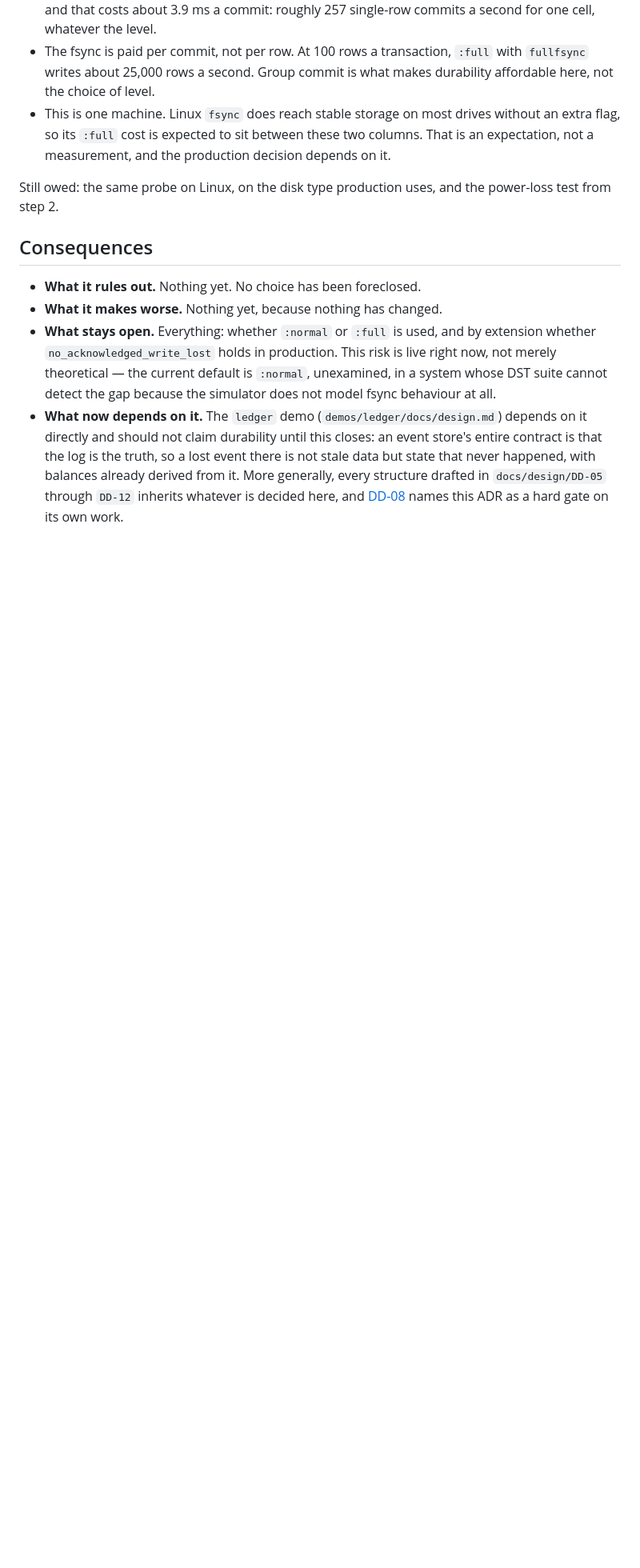
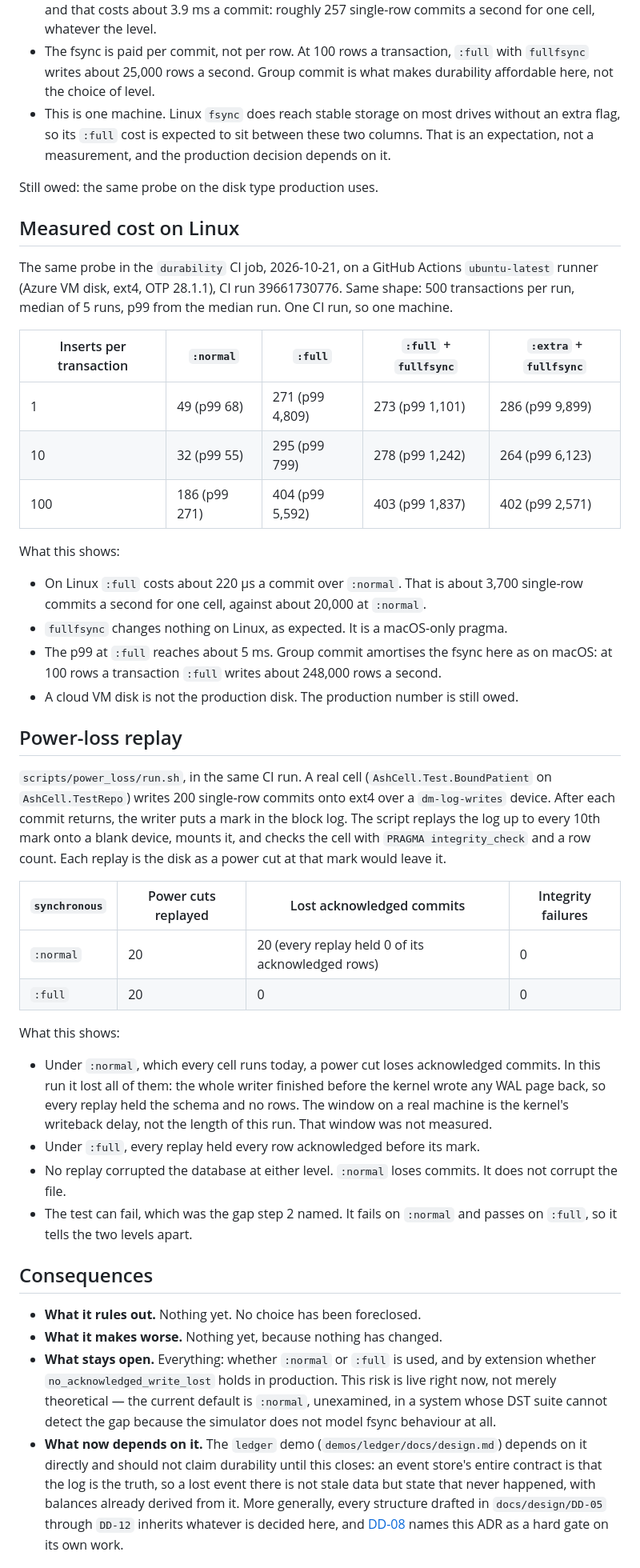
Before and after one commit to C-Sinclair/ash_cell, a Markdown page: docs/decisions/ADR-20-choose-a-durability-level.md, the part around one of its changes. Shown at 80% size. Drawn GitHub-style; blank space fills up the shorter version.

Commit message:
Record ADR-20's Linux cost and power-loss results
The durability CI job measured synchronous on a Linux runner: :full costs
about 220 µs a commit over :normal for one row. The power-loss replay lost
every acknowledged commit at :normal in all 20 power cuts, and none at
:full, with no integrity failures at either level. ADR-20 stays open on
the choice between one level and a per-cell policy.

```diff
--- a/docs/decisions/ADR-20-choose-a-durability-level.md
+++ b/docs/decisions/ADR-20-choose-a-durability-level.md
@@ -104,7 +105,40 @@ What this shows:
 - The fsync is paid per commit, not per row. At 100 rows a transaction, `:full` with `fullfsync` writes about 25,000 rows a second. Group commit is what makes durability affordable here, not the choice of level.
 - This is one machine. Linux `fsync` does reach stable storage on most drives without an extra flag, so its `:full` cost is expected to sit between these two columns. That is an expectation, not a measurement, and the production decision depends on it.
 
-Still owed: the same probe on Linux, on the disk type production uses, and the power-loss test from step 2.
+Still owed: the same probe on the disk type production uses.
+
+## Measured cost on Linux
+
+The same probe in the `durability` CI job, 2026-10-21, on a GitHub Actions `ubuntu-latest` runner (Azure VM disk, ext4, OTP 28.1.1), CI run 39661730776. Same shape: 500 transactions per run, median of 5 runs, p99 from the median run. One CI run, so one machine.
+
+| Inserts per transaction | `:normal` | `:full` | `:full` + `fullfsync` | `:extra` + `fullfsync` |
+|---|---|---|---|---|
+| 1 | 49 (p99 68) | 271 (p99 4,809) | 273 (p99 1,101) | 286 (p99 9,899) |
+| 10 | 32 (p99 55) | 295 (p99 799) | 278 (p99 1,242) | 264 (p99 6,123) |
+| 100 | 186 (p99 271) | 404 (p99 5,592) | 403 (p99 1,837) | 402 (p99 2,571) |
+
+What this shows:
+
+- On Linux `:full` costs about 220 µs a commit over `:normal`. That is about 3,700 single-row commits a second for one cell, against about 20,000 at `:normal`.
+- `fullfsync` changes nothing on Linux, as expected. It is a macOS-only pragma.
+- The p99 at `:full` reaches about 5 ms. Group commit amortises the fsync here as on macOS: at 100 rows a transaction `:full` writes about 248,000 rows a second.
+- A cloud VM disk is not the production disk. The production number is still owed.
+
+## Power-loss replay
+
+`scripts/power_loss/run.sh`, in the same CI run. A real cell (`AshCell.Test.BoundPatient` on `AshCell.TestRepo`) writes 200 single-row commits onto ext4 over a `dm-log-writes` device. After each commit returns, the writer puts a mark in the block log. The script replays the log up to every 10th mark onto a blank device, mounts it, and checks the cell with `PRAGMA integrity_check` and a row count. Each replay is the disk as a power cut at that mark would leave it.
+
+| `synchronous` | Power cuts replayed | Lost acknowledged commits | Integrity failures |
+|---|---|---|---|
+| `:normal` | 20 | 20 (every replay held 0 of its acknowledged rows) | 0 |
+| `:full` | 20 | 0 | 0 |
+
+What this shows:
+
+- Under `:normal`, which every cell runs today, a power cut loses acknowledged commits. In this run it lost all of them: the whole writer finished before the kernel wrote any WAL page back, so every replay held the schema and no rows. The window on a real machine is the kernel's writeback delay, not the length of this run. That window was not measured.
+- Under `:full`, every replay held every row acknowledged before its mark.
+- No replay corrupted the database at either level. `:normal` loses commits. It does not corrupt the file.
+- The test can fail, which was the gap step 2 named. It fails on `:normal` and passes on `:full`, so it tells the two levels apart.
 
 ## Consequences
 
```
Also changed, not shown: other parts of docs/decisions/ADR-20-choose-a-durability-level.md (+5 -4 lines).
